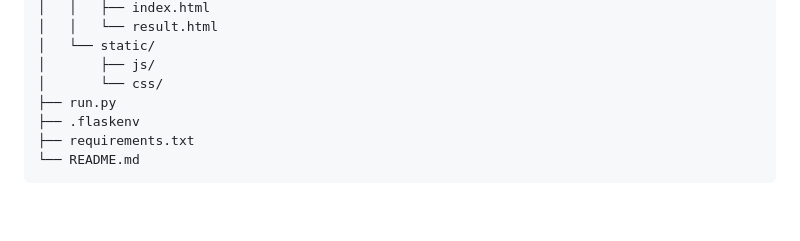
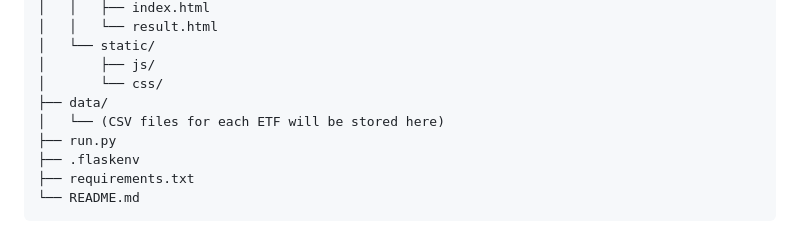
Before and after one commit to AnJunHao/etf-investment-simulator, a Markdown page: README.md, the part around the change. Drawn GitHub-style; blank space fills up the shorter version.

```diff
--- a/README.md
+++ b/README.md
@@ -76,6 +76,8 @@ project_root/
 │   └── static/
 │       ├── js/
 │       └── css/
+├── data/
+│   └── (CSV files for each ETF will be stored here)
 ├── run.py
 ├── .flaskenv
 ├── requirements.txt
```
